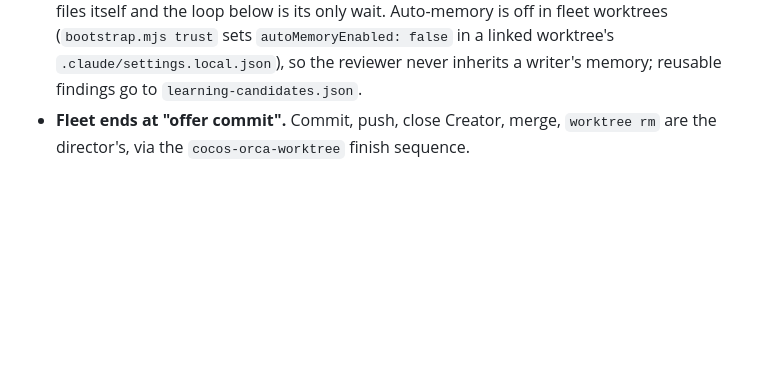
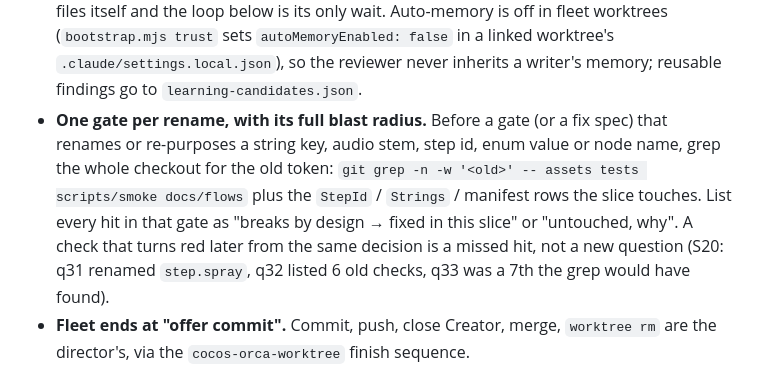
Before and after one commit to wisky3107/agents, a Markdown page: skills/cocos-orca-fleet/SKILL.md, the part around the change. Drawn GitHub-style; blank space fills up the shorter version.

Commit message:
fix(fleet): F16 — a rename gate carries the old token's full grep blast radius
S20 renamed step.spray at q31, listed 6 old checks at q32 and still met a 7th at q33
after review. The coordinator now greps the old key/stem/step id across assets, tests,
smoke checks and flows before the gate and lists every hit; the plan worker does the same
for its gate questions.

Co-Authored-By: Claude Opus 5.5 <noreply@anthropic.com>

```diff
--- a/skills/cocos-orca-fleet/SKILL.md
+++ b/skills/cocos-orca-fleet/SKILL.md
@@ -151,6 +151,13 @@ to Source=generate. Review checks behavior parity scenarios as well as EXPECT vi
   (`bootstrap.mjs trust` sets `autoMemoryEnabled: false` in a linked worktree's
   `.claude/settings.local.json`), so the reviewer never inherits a writer's memory; reusable
   findings go to `learning-candidates.json`.
+- **One gate per rename, with its full blast radius.** Before a gate (or a fix spec) that renames
+  or re-purposes a string key, audio stem, step id, enum value or node name, grep the whole
+  checkout for the old token: `git grep -n -w '<old>' -- assets tests scripts/smoke docs/flows`
+  plus the `StepId` / `Strings` / manifest rows the slice touches. List every hit in that gate as
+  "breaks by design → fixed in this slice" or "untouched, why". A check that turns red later from
+  the same decision is a missed hit, not a new question (S20: q31 renamed `step.spray`, q32
+  listed 6 old checks, q33 was a 7th the grep would have found).
 - **Fleet ends at "offer commit".** Commit, push, close Creator, merge, `worktree rm` are the
   director's, via the `cocos-orca-worktree` finish sequence.
 
```
Also changed, not shown: 1 other file.
